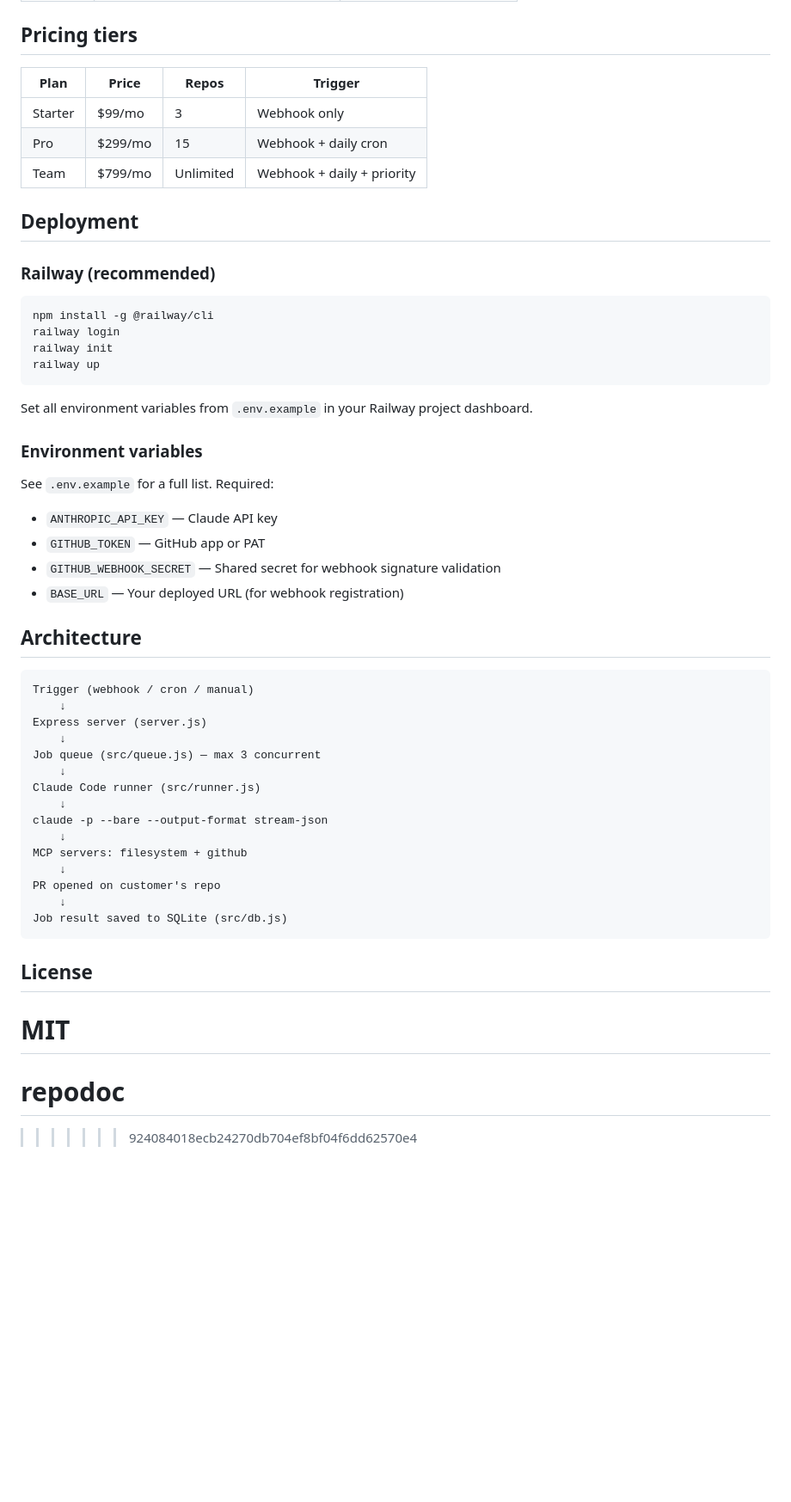
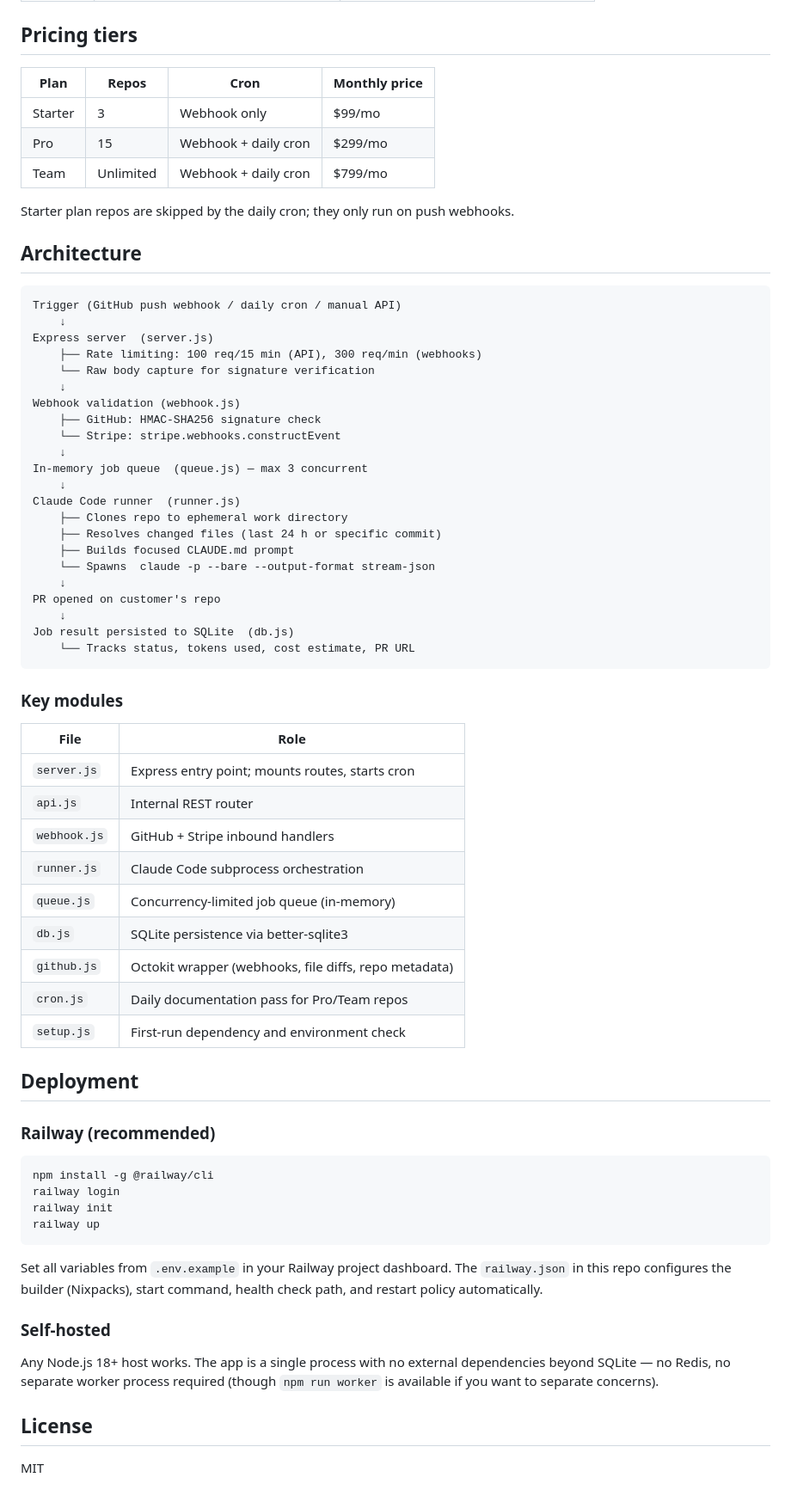
Before and after one commit to soroushsaririan/pushscribe, a Markdown page: README.md, the part around one of its changes. Shown at 86% size. Drawn GitHub-style; blank space fills up the shorter version.

````diff
--- a/README.md
+++ b/README.md
@@ -78,11 +98,54 @@ curl -X POST http://localhost:3000/api/repos/<repo-id>/trigger
 
 ## Pricing tiers
 
-| Plan | Price | Repos | Trigger |
-|------|-------|-------|---------|
-| Starter | $99/mo | 3 | Webhook only |
-| Pro | $299/mo | 15 | Webhook + daily cron |
-| Team | $799/mo | Unlimited | Webhook + daily + priority |
+| Plan | Repos | Cron | Monthly price |
+|------|-------|------|---------------|
+| Starter | 3 | Webhook only | $99/mo |
+| Pro | 15 | Webhook + daily cron | $299/mo |
+| Team | Unlimited | Webhook + daily cron | $799/mo |
+
+Starter plan repos are skipped by the daily cron; they only run on push webhooks.
+
+## Architecture
+
+```
+Trigger (GitHub push webhook / daily cron / manual API)
+    ↓
+Express server  (server.js)
+    ├── Rate limiting: 100 req/15 min (API), 300 req/min (webhooks)
+    └── Raw body capture for signature verification
+    ↓
+Webhook validation (webhook.js)
+    ├── GitHub: HMAC-SHA256 signature check
+    └── Stripe: stripe.webhooks.constructEvent
+    ↓
+In-memory job queue  (queue.js) — max 3 concurrent
+    ↓
+Claude Code runner  (runner.js)
+    ├── Clones repo to ephemeral work directory
+    ├── Resolves changed files (last 24 h or specific commit)
+    ├── Builds focused CLAUDE.md prompt
+    └── Spawns  claude -p --bare --output-format stream-json
+    ↓
+PR opened on customer's repo
+    ↓
+Job result persisted to SQLite  (db.js)
+    └── Tracks status, tokens used, cost estimate, PR URL
+```
+
+### Key modules
+
+| File | Role |
+|------|------|
+| `server.js` | Express entry point; mounts routes, starts cron |
+| `api.js` | Internal REST router |
+| `webhook.js` | GitHub + Stripe inbound handlers |
+| `runner.js` | Claude Code subprocess orchestration |
+| `queue.js` | Concurrency-limited job queue (in-memory) |
+| `db.js` | SQLite persistence via better-sqlite3 |
+| `github.js` | Octokit wrapper (webhooks, file diffs, repo metadata) |
+| `cron.js` | Daily documentation pass for Pro/Team repos |
+| `setup.js` | First-run dependency and environment check |
 
 ## Deployment
 
@@ -95,40 +158,12 @@ railway init
 railway up
 ```
 
-Set all environment variables from `.env.example` in your Railway project dashboard.
+Set all variables from `.env.example` in your Railway project dashboard. The `railway.json` in this repo configures the builder (Nixpacks), start command, health check path, and restart policy automatically.
 
-### Environment variables
+### Self-hosted
 
-See `.env.example` for a full list. Required:
-
-- `ANTHROPIC_API_KEY` — Claude API key
-- `GITHUB_TOKEN` — GitHub app or PAT
-- `GITHUB_WEBHOOK_SECRET` — Shared secret for webhook signature validation
-- `BASE_URL` — Your deployed URL (for webhook registration)
-
-## Architecture
-
-```
-Trigger (webhook / cron / manual)
-    ↓
-Express server (server.js)
-    ↓
-Job queue (src/queue.js) — max 3 concurrent
-    ↓
-Claude Code runner (src/runner.js)
-    ↓
-claude -p --bare --output-format stream-json
-    ↓
-MCP servers: filesystem + github
-    ↓
-PR opened on customer's repo
-    ↓
-Job result saved to SQLite (src/db.js)
-```
+Any Node.js 18+ host works. The app is a single process with no external dependencies beyond SQLite — no Redis, no separate worker process required (though `npm run worker` is available if you want to separate concerns).
 
 ## License
 
 MIT
-=======
-# repodoc
->>>>>>> 924084018ecb24270db704ef8bf04f6dd62570e4
````
Also changed, not shown: other parts of README.md (+34 -14 lines), CHANGELOG.md (added, +21 -0 lines).
